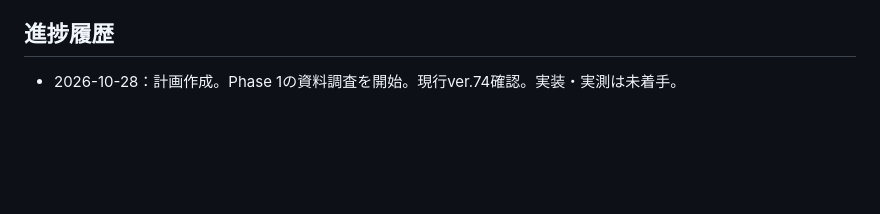
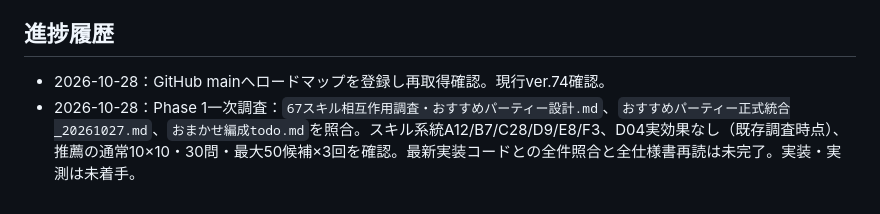
Before and after one commit to garatnic/sansuu-bouken, a Markdown page: bouken/siyou/キャラクター適性スコア開発ロードマップ.md, the part around the change. GitHub-like rendering; blank space fills up the shorter version.

Commit message:
docs: 適性スコアPhase 1の一次調査進捗を記録

```diff
--- a/bouken/siyou/キャラクター適性スコア開発ロードマップ.md
+++ b/bouken/siyou/キャラクター適性スコア開発ロードマップ.md
@@ -83,4 +83,5 @@
 - 同時更新による競合を避け、コミット成功を確認する。仕様書のみの更新ではゲームバージョンを無理に上げない。
 
 ## 進捗履歴
-- 2026-10-28：計画作成。Phase 1の資料調査を開始。現行ver.74確認。実装・実測は未着手。
+- 2026-10-28：GitHub mainへロードマップを登録し再取得確認。現行ver.74確認。
+- 2026-10-28：Phase 1一次調査：`67スキル相互作用調査・おすすめパーティー設計.md`、`おすすめパーティー正式統合_20261027.md`、`おまかせ編成todo.md`を照合。スキル系統A12/B7/C28/D9/E8/F3、D04実効果なし（既存調査時点）、推薦の通常10×10・30問・最大50候補×3回を確認。最新実装コードとの全件照合と全仕様書再読は未完了。実装・実測は未着手。
```
